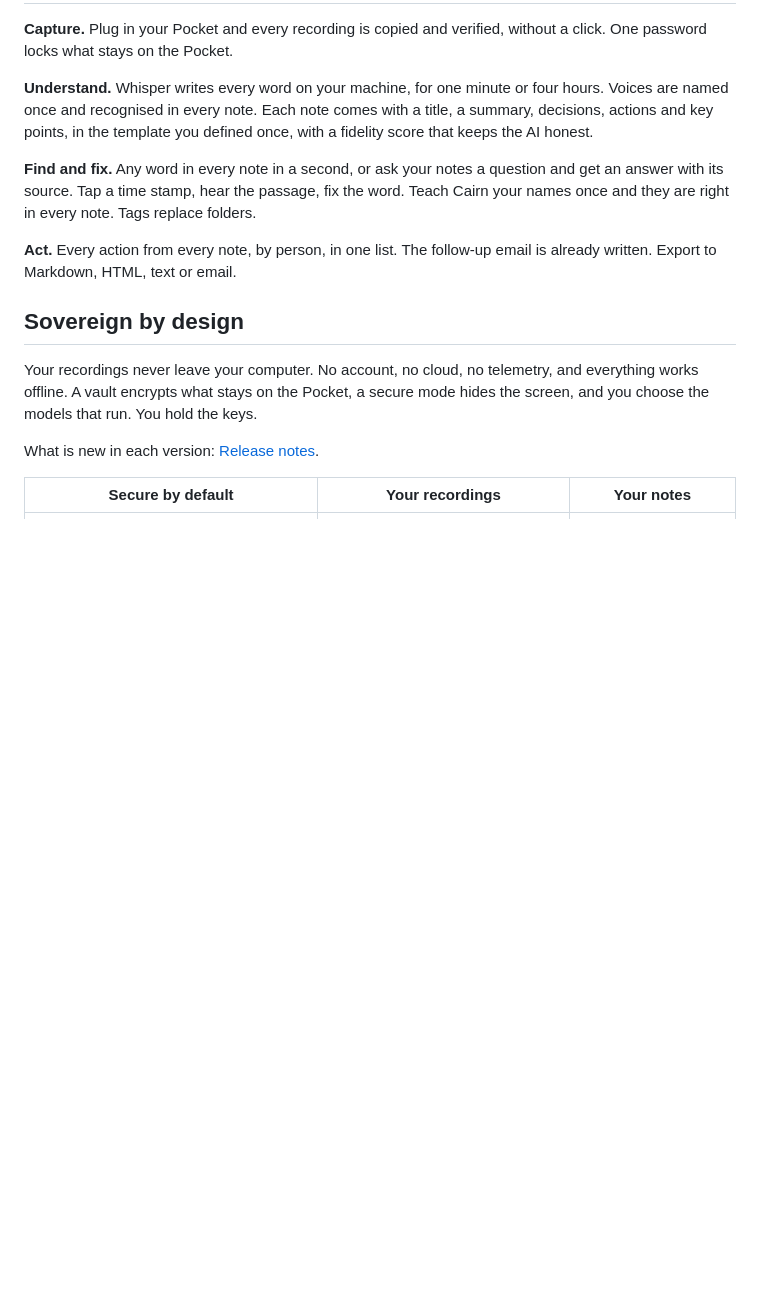
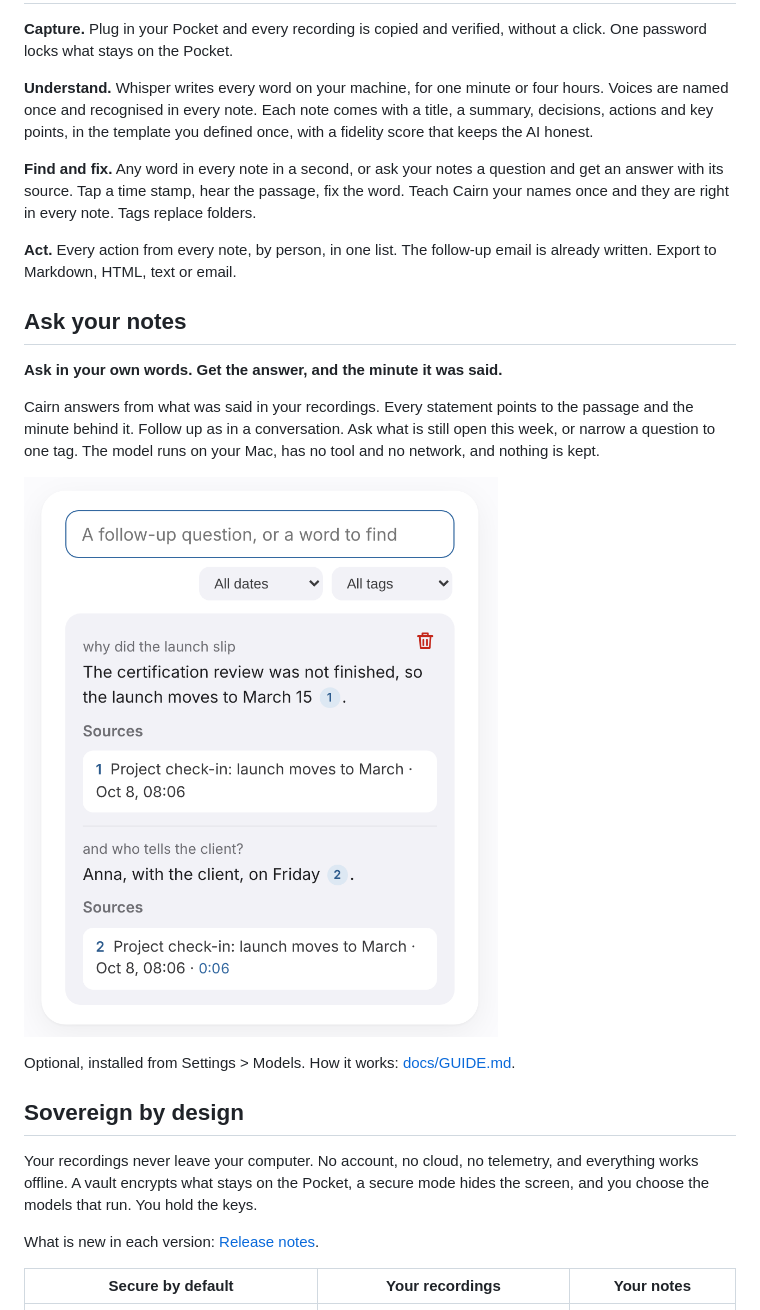
Before and after one commit to yanickimhof/cairn_pocket_ai, a Markdown page: README.md, the part around one of its changes. Rendered like a GitHub page; pictures changed too: docs/screenshots/ask-hero.png (added); blank space fills up the shorter version.

Commit message:
Docs: give Ask your notes its own place
A dedicated README section with a screenshot of the conversation, and a new features image that puts Ask your notes at the centre of the ring.

Co-Authored-By: Claude Sonnet 5.5 <noreply@anthropic.com>
Claude-Session: https://claude.ai/code/session_01UT5uZqFUHyBwm64AV4J4xV

```diff
--- a/README.md
+++ b/README.md
@@ -17,6 +17,16 @@
 **Find and fix.** Any word in every note in a second, or ask your notes a question and get an answer with its source. Tap a time stamp, hear the passage, fix the word. Teach Cairn your names once and they are right in every note. Tags replace folders.
 
 **Act.** Every action from every note, by person, in one list. The follow-up email is already written. Export to Markdown, HTML, text or email.
+
+## Ask your notes
+
+**Ask in your own words. Get the answer, and the minute it was said.**
+
+Cairn answers from what was said in your recordings. Every statement points to the passage and the minute behind it. Follow up as in a conversation. Ask what is still open this week, or narrow a question to one tag. The model runs on your Mac, has no tool and no network, and nothing is kept.
+
+![Asking your notes: an answer with the passage behind it, then a follow-up](docs/screenshots/ask-hero.png)
+
+Optional, installed from Settings > Models. How it works: [docs/GUIDE.md](docs/GUIDE.md#finding-listening-following-up).
 
 ## Sovereign by design
 
```
Also changed, not shown: other parts of README.md (+1 -1 lines), docs/brand/features.png.
